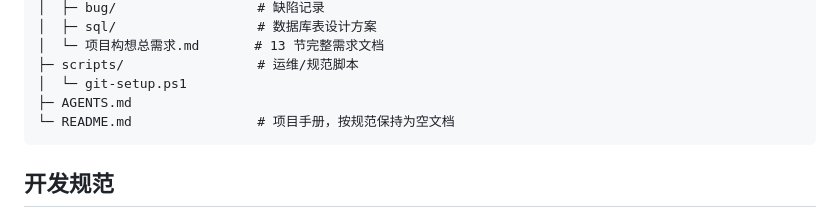
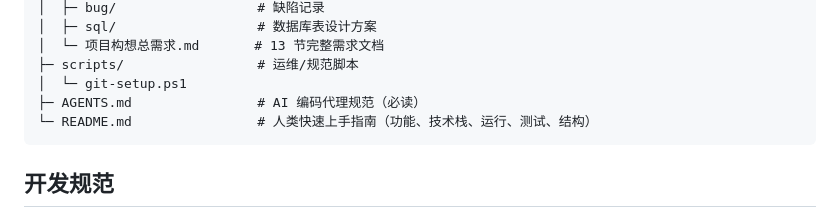
Before and after one commit to 3178233537-commits/xiaobb, a Markdown page: AGENTS.md, the part around the change. GitHub-like rendering.

Commit message:
docs(meta): 补充 README.md 人类快速指南 + 更新 AGENTS.md 目录说明

````diff
--- a/AGENTS.md
+++ b/AGENTS.md
@@ -93,8 +93,8 @@
 │  └─ 项目构想总需求.md       # 13 节完整需求文档
 ├─ scripts/                 # 运维/规范脚本
 │  └─ git-setup.ps1
-├─ AGENTS.md
-└─ README.md                # 项目手册，按规范保持为空文档
+├─ AGENTS.md                # AI 编码代理规范（必读）
+└─ README.md                # 人类快速上手指南（功能、技术栈、运行、测试、结构）
 ```
 
 ## 开发规范
````
Also changed, not shown: README.md (+141 -0 lines).
